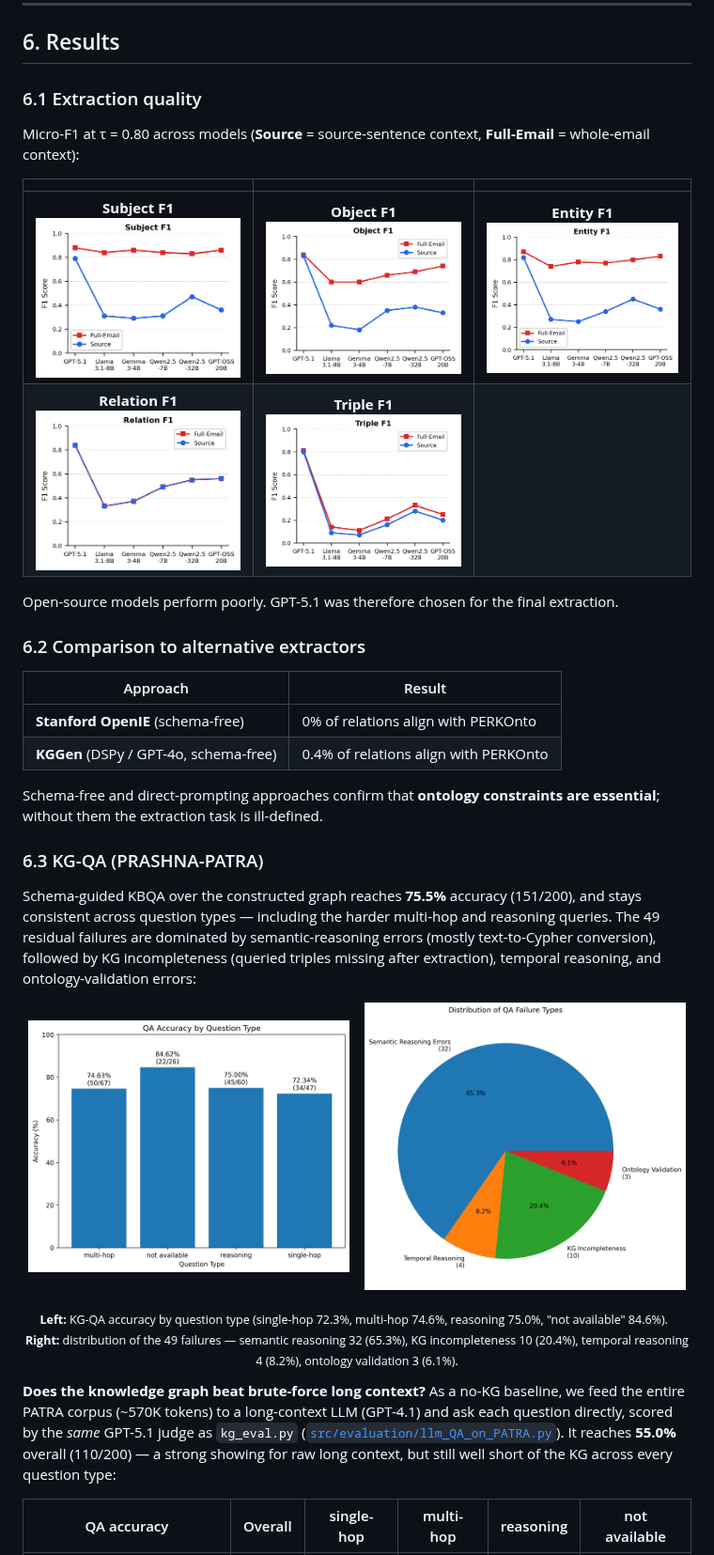
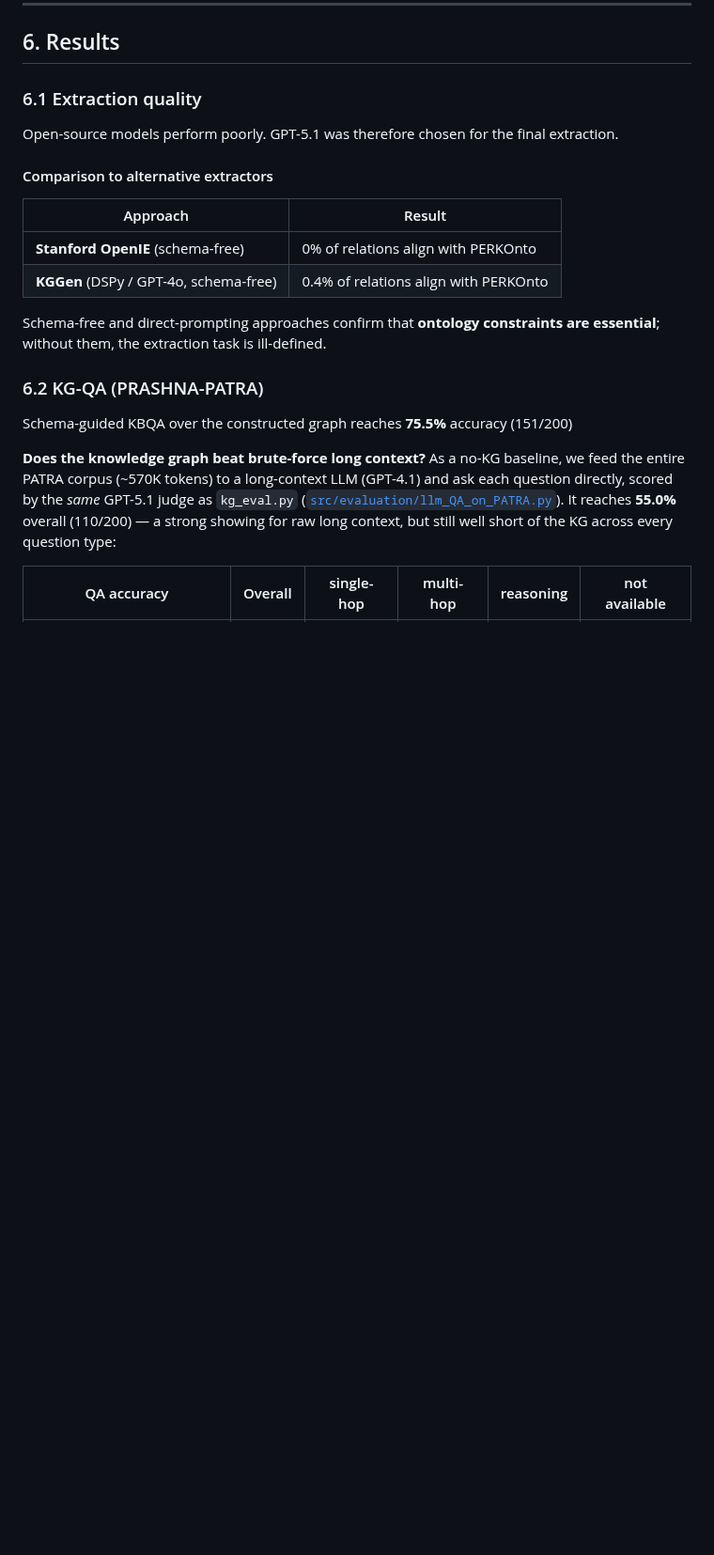
Before and after one commit to prantikaC/PERK, a Markdown page: README.md, the part around the change. Shown at 94% size. GitHub-like rendering; blank space fills up the shorter version.

```diff
--- a/README.md
+++ b/README.md
@@ -377,17 +377,9 @@ both source-sentence and full-email context modes.
 
 ### 6.1 Extraction quality
 
-Micro-F1 at τ = 0.80 across models (**Source** = source-sentence context, **Full-Email** =
-whole-email context):
-
-|  |  |  |
-|:---:|:---:|:---:|
-| **Subject F1**<br>![Subject F1](results/figures/extractions/fig_sub.png) | **Object F1**<br>![Object F1](results/figures/extractions/fig_obj.png) | **Entity F1**<br>![Entity F1](results/figures/extractions/fig_ent.png) |
-| **Relation F1**<br>![Relation F1](results/figures/extractions/fig_pred.png) | **Triple F1**<br>![Triple F1](results/figures/extractions/fig_tri.png) |  |
-
 Open-source models perform poorly. GPT-5.1 was therefore chosen for the final extraction.
 
-### 6.2 Comparison to alternative extractors
+#### Comparison to alternative extractors
 
 | Approach | Result |
 |---|---|
@@ -395,22 +387,11 @@ Open-source models perform poorly. GPT-5.1 was therefore chosen for the final ex
 | **KGGen** (DSPy / GPT-4o, schema-free) | 0.4% of relations align with PERKOnto |
 
 Schema-free and direct-prompting approaches confirm that **ontology constraints are
-essential**; without them the extraction task is ill-defined.
+essential**; without them, the extraction task is ill-defined.
 
-### 6.3 KG-QA (PRASHNA-PATRA)
+### 6.2 KG-QA (PRASHNA-PATRA)
 
-Schema-guided KBQA over the constructed graph reaches **75.5%** accuracy (151/200), and
-stays consistent across question types — including the harder multi-hop and reasoning
-queries. The 49 residual failures are dominated by semantic-reasoning errors (mostly
-text-to-Cypher conversion), followed by KG incompleteness (queried triples missing after
-extraction), temporal reasoning, and ontology-validation errors:
-
-<p align="center">
-  <img src="results/figures/qa/qa_accuracy_by_question_type_bar.png" alt="KG-QA accuracy by question type" width="48%">
-  &nbsp;&nbsp;
-  <img src="results/figures/qa/qa_failure_distribution.png" alt="KG-QA failure type distribution" width="48%">
-</p>
-<p align="center"><sub><b>Left:</b> KG-QA accuracy by question type (single-hop 72.3%, multi-hop 74.6%, reasoning 75.0%, "not available" 84.6%). &nbsp; <b>Right:</b> distribution of the 49 failures — semantic reasoning 32 (65.3%), KG incompleteness 10 (20.4%), temporal reasoning 4 (8.2%), ontology validation 3 (6.1%).</sub></p>
+Schema-guided KBQA over the constructed graph reaches **75.5%** accuracy (151/200)
 
 **Does the knowledge graph beat brute-force long context?** As a no-KG baseline, we feed
 the entire PATRA corpus (~570K tokens) to a long-context LLM (GPT-4.1) and ask each
```
